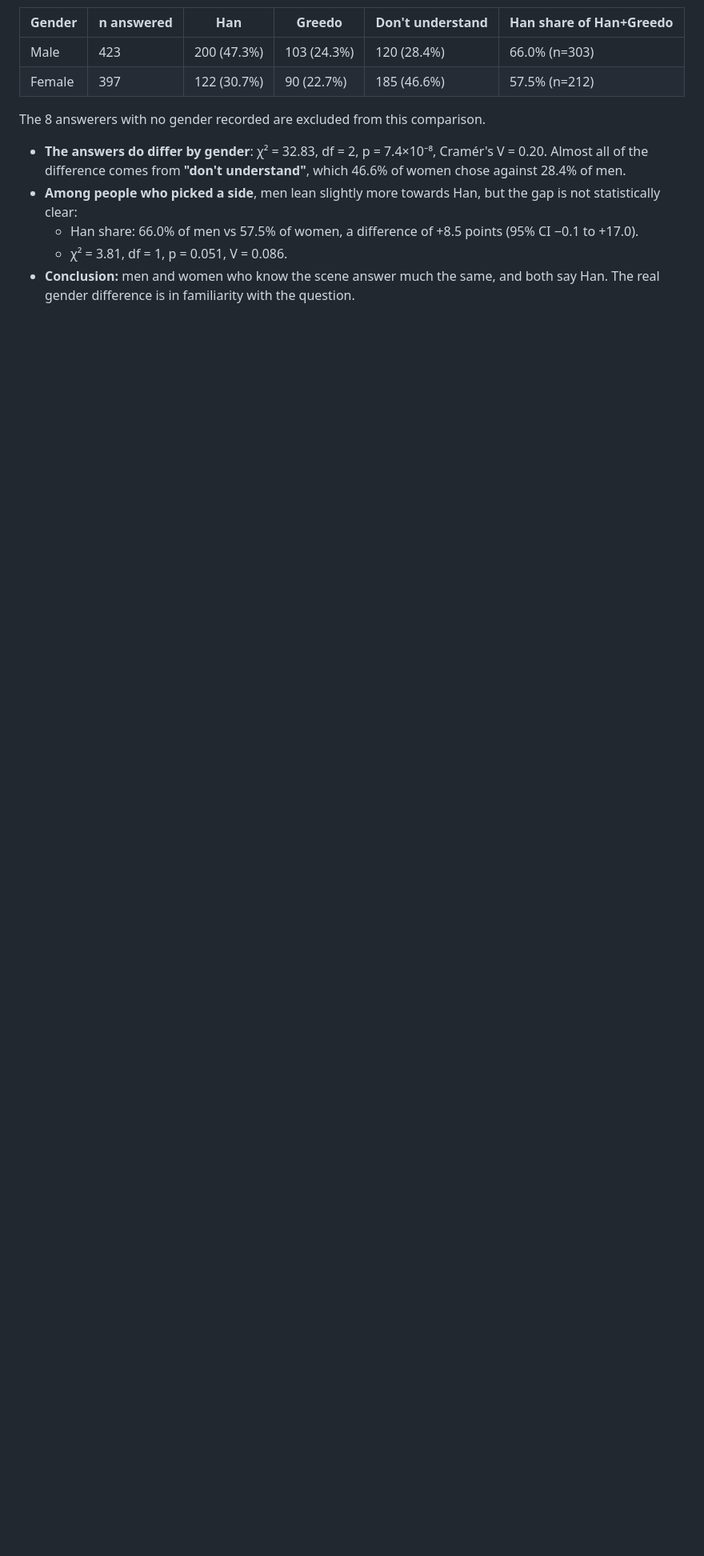
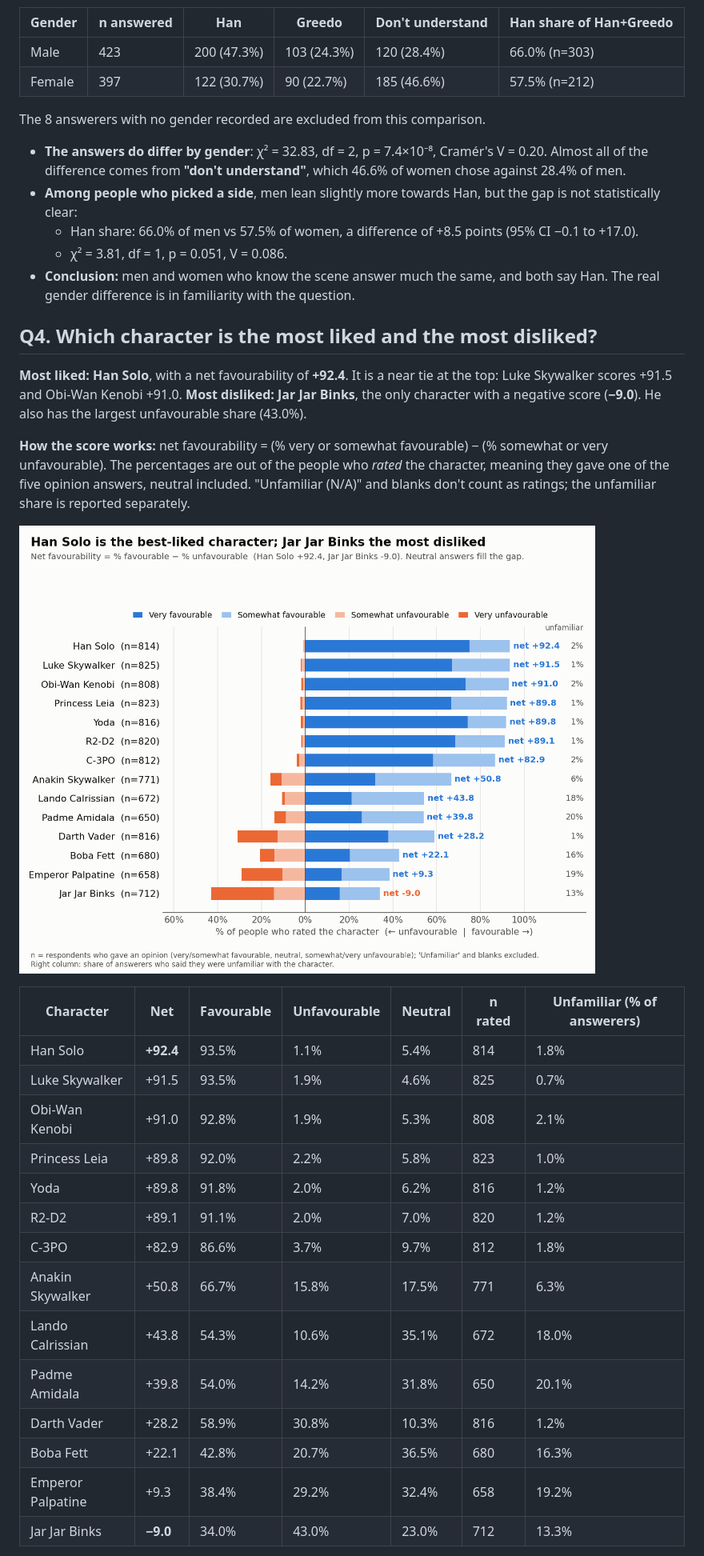
Before and after one commit to Mahir123456789123/starwars-analysis, a Markdown page: REPORT.md, the part around one of its changes. Shown at 80% size. Drawn GitHub-style; pictures changed too: outputs/chart_character_favourability.png (added); blank space fills up the shorter version.

```diff
--- a/REPORT.md
+++ b/REPORT.md
@@ -83,3 +83,28 @@ The 8 answerers with no gender recorded are excluded from this comparison.
   - χ² = 3.81, df = 1, p = 0.051, V = 0.086.
 - **Conclusion:** men and women who know the scene answer much the same, and both say Han. The real gender difference is in familiarity with the question.
 
+## Q4. Which character is the most liked and the most disliked?
+
+**Most liked: Han Solo**, with a net favourability of **+92.4**. It is a near tie at the top: Luke Skywalker scores +91.5 and Obi-Wan Kenobi +91.0. **Most disliked: Jar Jar Binks**, the only character with a negative score (**−9.0**). He also has the largest unfavourable share (43.0%).
+
+**How the score works:** net favourability = (% very or somewhat favourable) − (% somewhat or very unfavourable). The percentages are out of the people who *rated* the character, meaning they gave one of the five opinion answers, neutral included. "Unfamiliar (N/A)" and blanks don't count as ratings; the unfamiliar share is reported separately.
+
+![Character favourability](outputs/chart_character_favourability.png)
+
+| Character | Net | Favourable | Unfavourable | Neutral | n rated | Unfamiliar (% of answerers) |
+|---|---|---|---|---|---|---|
+| Han Solo | **+92.4** | 93.5% | 1.1% | 5.4% | 814 | 1.8% |
+| Luke Skywalker | +91.5 | 93.5% | 1.9% | 4.6% | 825 | 0.7% |
+| Obi-Wan Kenobi | +91.0 | 92.8% | 1.9% | 5.3% | 808 | 2.1% |
+| Princess Leia | +89.8 | 92.0% | 2.2% | 5.8% | 823 | 1.0% |
+| Yoda | +89.8 | 91.8% | 2.0% | 6.2% | 816 | 1.2% |
+| R2-D2 | +89.1 | 91.1% | 2.0% | 7.0% | 820 | 1.2% |
+| C-3PO | +82.9 | 86.6% | 3.7% | 9.7% | 812 | 1.8% |
+| Anakin Skywalker | +50.8 | 66.7% | 15.8% | 17.5% | 771 | 6.3% |
+| Lando Calrissian | +43.8 | 54.3% | 10.6% | 35.1% | 672 | 18.0% |
+| Padme Amidala | +39.8 | 54.0% | 14.2% | 31.8% | 650 | 20.1% |
+| Darth Vader | +28.2 | 58.9% | 30.8% | 10.3% | 816 | 1.2% |
+| Boba Fett | +22.1 | 42.8% | 20.7% | 36.5% | 680 | 16.3% |
+| Emperor Palpatine | +9.3 | 38.4% | 29.2% | 32.4% | 658 | 19.2% |
+| Jar Jar Binks | **−9.0** | 34.0% | 43.0% | 23.0% | 712 | 13.3% |
+
```
Also changed, not shown: other parts of REPORT.md (+6 -1 lines), README.md (+4 -2 lines), 3 other files.
